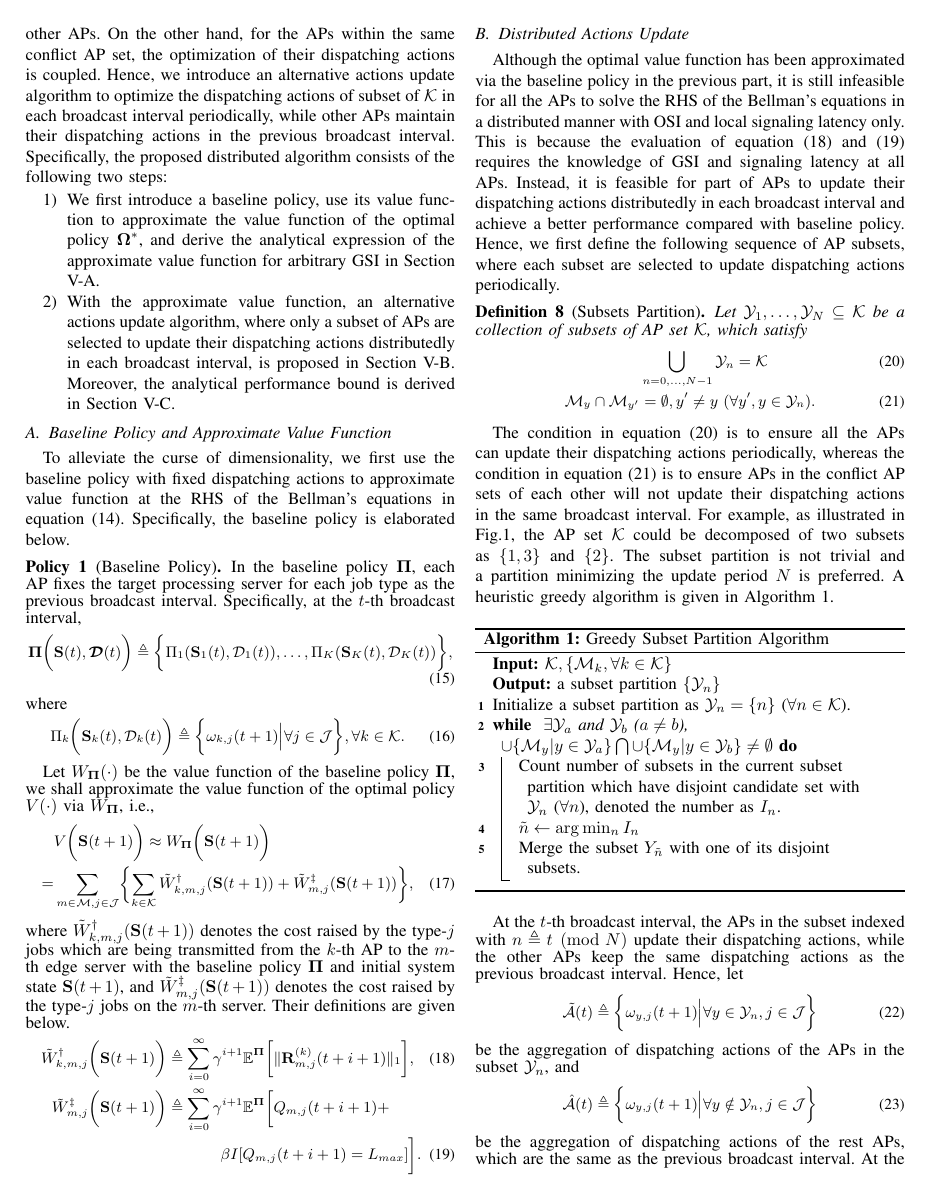
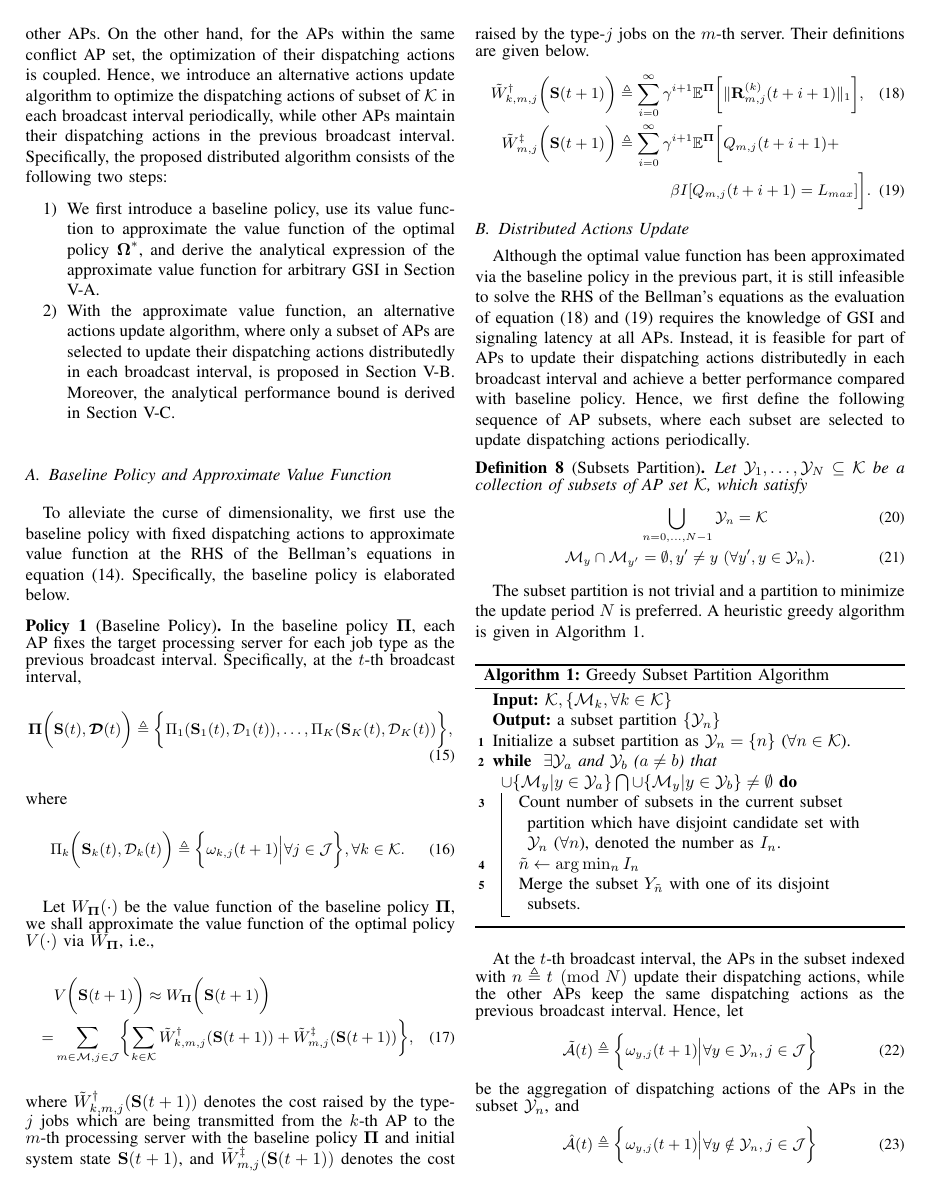
Before and after one commit to iamhyc/MSN2020-T1-POMDP, a LaTeX paper (main.tex, which reads src/04-algorithm.tex): page 5 of 9. Compiled offline with pdfLaTeX.

Commit message:
temp 2151

```diff
--- a/src/04-algorithm.tex
+++ b/src/04-algorithm.tex
@@ -55,7 +55,7 @@ Let $W_{\Baseline}(\cdot)$ be the value function of the baseline policy $\Baseli
     \label{eqn:baseline}
 \end{align}
 }%
-where $\tilde{W}^{\AP}_{k,m,j}(\Stat(t+1))$ denotes the cost raised by the type-$j$ jobs which are being transmitted from the $k$-th AP to the $m$-th edge server with the baseline policy $\Baseline$ and initial system state $\Stat(t+1)$, and $\tilde{W}^{\ES}_{m,j}(\Stat(t+1))$ denotes the cost raised by the type-$j$ jobs on the $m$-th server.
+where $\tilde{W}^{\AP}_{k,m,j}(\Stat(t+1))$ denotes the cost raised by the type-$j$ jobs which are being transmitted from the $k$-th AP to the $m$-th processing server with the baseline policy $\Baseline$ and initial system state $\Stat(t+1)$, and $\tilde{W}^{\ES}_{m,j}(\Stat(t+1))$ denotes the cost raised by the type-$j$ jobs on the $m$-th server.
 Their definitions are given below.
 {\small
 \begin{align}
@@ -78,8 +78,9 @@ Their definitions are given below.
 
 \subsection{Distributed Actions Update}
 \label{subsec:ap_alg}
-Although the optimal value function has been approximated via the baseline policy in the previous part, it is still infeasible for all the APs to solve the RHS of the Bellman's equations in a distributed manner with OSI and local \brlatency~only.
-This is because the evaluation of equation (\ref{w_ap}) and (\ref{w_es}) requires the knowledge of GSI and \brlatency~at all APs.
+Although the optimal value function has been approximated via the baseline policy in the previous part, it is still infeasible to solve the RHS of the Bellman's equations as the evaluation of equation (\ref{w_ap}) and (\ref{w_es}) requires the knowledge of GSI and \brlatency~at all APs.
+% for all the APs to solve the RHS of the Bellman's equations in a distributed manner with OSI and local \brlatency~only.
+% This is because the evaluation of equation (\ref{w_ap}) and (\ref{w_es}) requires the knowledge of GSI and \brlatency~at all APs.
 Instead, it is feasible for part of APs to update their dispatching actions distributedly in each broadcast interval and achieve a better performance compared with baseline policy.
 Hence, we first define the following sequence of AP subsets, where each subset are selected to update dispatching actions periodically.
 \begin{definition}[Subsets Partition]
@@ -94,9 +95,9 @@ Hence, we first define the following sequence of AP subsets, where each subset a
     \end{align}
     }%
 \end{definition}
-The condition in equation (\ref{eqn:subset_cup}) is to ensure all the APs can update their dispatching actions periodically, whereas the condition in equation (\ref{eqn:subset_disjoint}) is to ensure APs in the conflict AP sets of each other will not update their dispatching actions in the same broadcast interval.
-For example, as illustrated in Fig.\ref{fig:system}, the AP set $\apSet$ could be decomposed of two subsets as $\set{1,3}$ and $\set{2}$.
-The subset partition is not trivial and {a partition minimizing the update period $N$ is preferred}.
+% The condition in equation (\ref{eqn:subset_cup}) is to ensure all the APs can update their dispatching actions periodically, whereas the condition in equation (\ref{eqn:subset_disjoint}) is to ensure APs in the conflict AP sets of each other will not update their dispatching actions in the same broadcast interval.
+% For example, as illustrated in Fig.\ref{fig:system}, the AP set $\apSet$ could be decomposed of two subsets as $\set{1,3}$ and $\set{2}$.
+The subset partition is not trivial and a partition to minimize the update period $N$ is preferred.
 A heuristic greedy algorithm is given in Algorithm \ref{alg_0}.
 \begin{algorithm}[ht]
     \caption{Greedy Subset Partition Algorithm}\label{alg_0}
@@ -104,7 +105,7 @@ A heuristic greedy algorithm is given in Algorithm \ref{alg_0}.
     \KwIn{$\apSet, \set{\esSet_{k}, \forall k\in\apSet}$ }
     \KwOut{a subset partition $\set{ \mathcal{Y}_{n} }$}
     Initialize a subset partition as $\mathcal{Y}_{n} = \set{n}$ ($\forall n\in\apSet$).\;
-    \While{ $\exists \mathcal{Y}_a$ and $\mathcal{Y}_b$ ($a \neq b$), $\cup\set{ \esSet_{y}|y\in\mathcal{Y}_a } \bigcap \cup\set{ \esSet_{y}|y\in\mathcal{Y}_b } \neq \emptyset$ }
+    \While{ $\exists \mathcal{Y}_a$ and $\mathcal{Y}_b$ ($a \neq b$) that $\cup\set{ \esSet_{y}|y\in\mathcal{Y}_a } \bigcap \cup\set{ \esSet_{y}|y\in\mathcal{Y}_b } \neq \emptyset$ }
     {
         Count number of subsets in the current subset partition which have disjoint candidate set with $\mathcal{Y}_n$ ($\forall n$), denoted the number as $I_{n}$.\;
         $\tilde{n} \gets \arg\min_{n} I_{n}$\;
```
Also changed, not shown: src/04-algorithm.tex (11 more changed lines).
